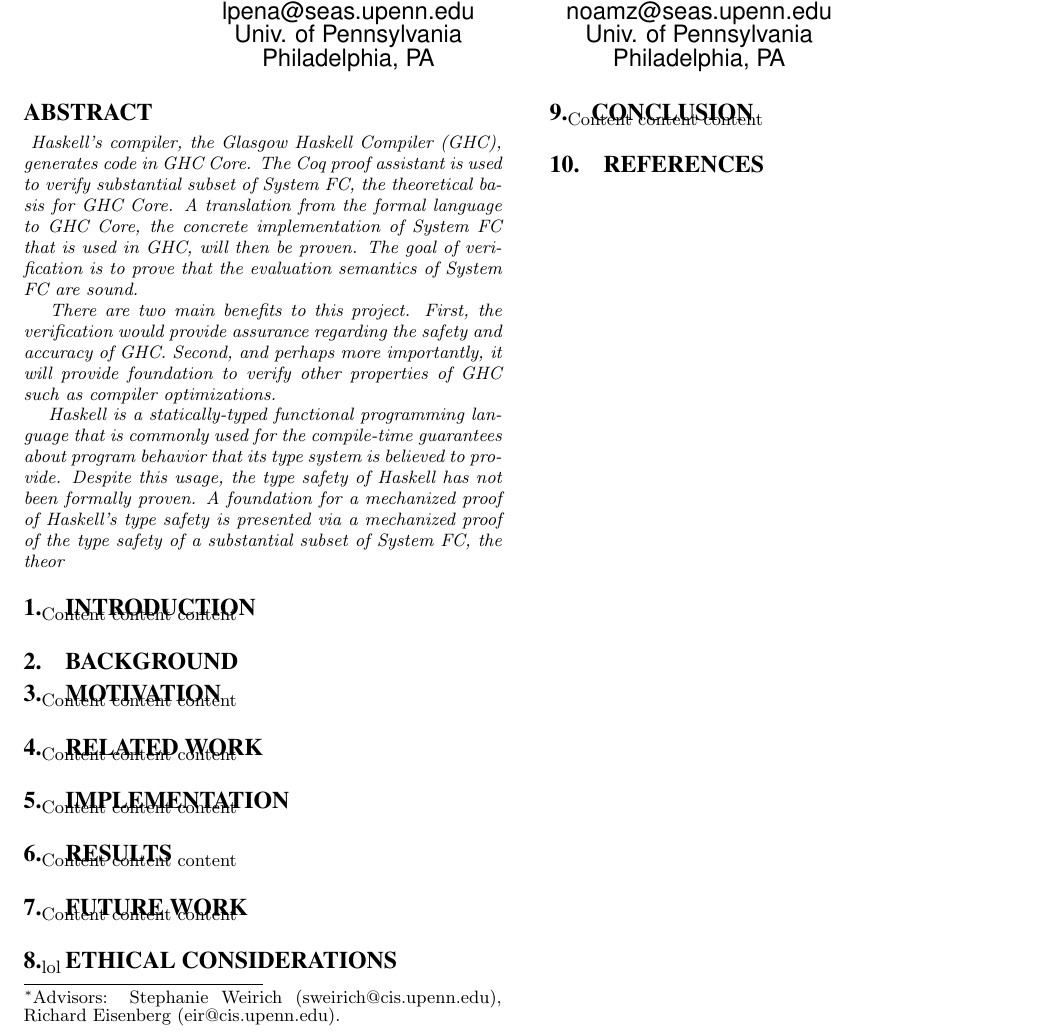
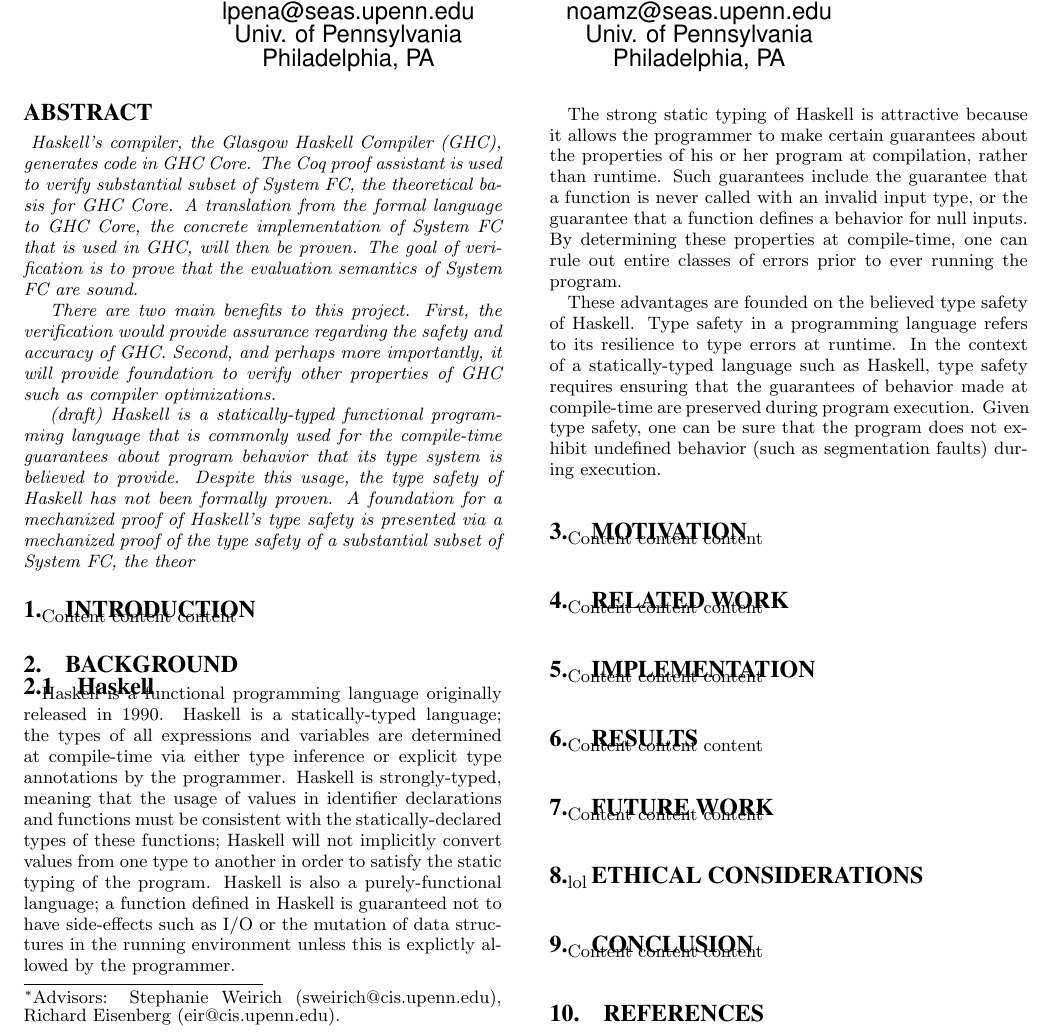
Before and after one commit to zilberstein/system-fc-coq, a LaTeX paper (final_report/final_report.tex): part of the page, cut so that both start at the same text. Compiled offline with pdfLaTeX.

Commit message:
Added Haskell background

```diff
--- a/final_report/final_report.tex
+++ b/final_report/final_report.tex
@@ -56,7 +56,7 @@ There are two main benefits to this project. First, the verification would provi
  }
 
 \textit{
-Haskell is a statically-typed functional programming language that is commonly used for the compile-time guarantees about program behavior that its type system is believed to provide. Despite this usage, the type safety of  Haskell has not been formally proven. A foundation for a mechanized proof of Haskell's type safety is presented via a mechanized proof of the type safety of a substantial subset of System FC, the theor
+(draft) Haskell is a statically-typed functional programming language that is commonly used for the compile-time guarantees about program behavior that its type system is believed to provide. Despite this usage, the type safety of  Haskell has not been formally proven. A foundation for a mechanized proof of Haskell's type safety is presented via a mechanized proof of the type safety of a substantial subset of System FC, the theor
  }
 \end{abstract}
 
@@ -79,6 +76,17 @@ Content content content
 
 \section{Background}
 \label{sec:background}
+
+\subsection{Haskell}
+\label{sec:background-haskell}
+
+Haskell is a functional programming language originally released in 1990. Haskell is a statically-typed language; the types of all expressions and variables are determined at compile-time via either type inference or explicit type annotations by the programmer. Haskell is strongly-typed, meaning that the usage of values in identifier declarations and functions must be consistent with the statically-declared types of these functions; Haskell will not implicitly convert values from one type to another in order to satisfy the static typing of the program. Haskell is also a purely-functional language; a function defined in Haskell is guaranteed not to have side-effects such as I/O or the mutation of data structures in the running environment unless this is explictly allowed by the programmer.
+
+The strong static typing of Haskell is attractive because it allows the programmer to make certain guarantees about the properties of his or her program at compilation, rather than runtime. Such guarantees include the guarantee that a function is never called with an invalid input type, or the guarantee that a function defines a behavior for null inputs. By determining these properties at compile-time, one can rule out entire classes of errors prior to ever running the program.
+
+These advantages are founded on the believed type safety of Haskell. Type safety in a programming language refers to its resilience to type errors at runtime. In the context of a statically-typed language such as Haskell, type safety requires ensuring that the guarantees of behavior made at compile-time are preserved during program execution. Given type safety, one can be sure that the program does not exhibit undefined behavior (such as segmentation faults) during execution.
+
+
 
 \section{Motivation}
 \label{sec:motivation}
```
Also changed, not shown: final_report/final_report.tex (3 more changed lines).
